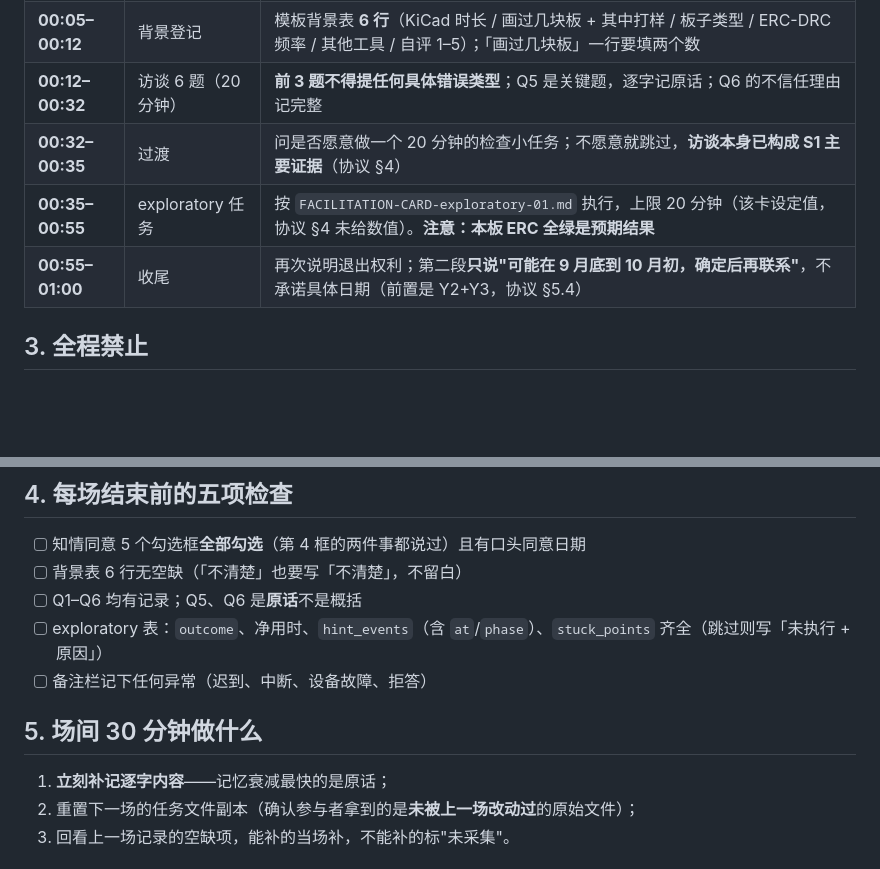
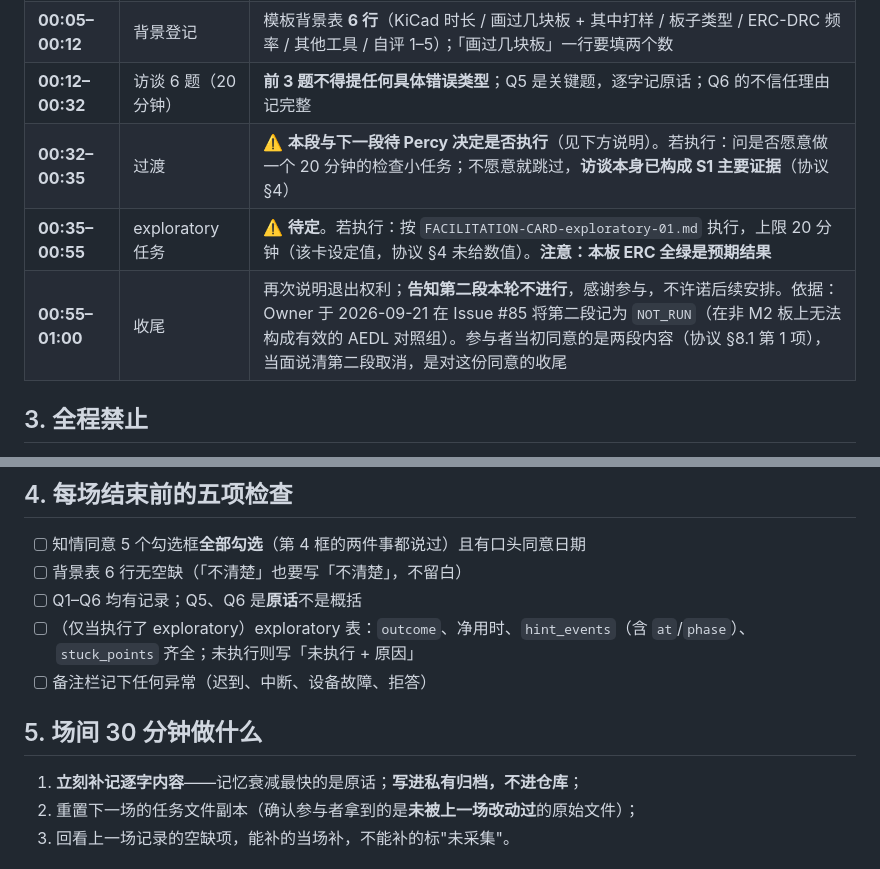
Before and after one commit to Yenefa/AEDL, a Markdown page: notes/e5-user-trial/RUNSHEET-20260928.md, 2 parts joined by grey strips. Drawn GitHub-style; blank space fills up the shorter version.

```diff
--- a/notes/e5-user-trial/RUNSHEET-20260928.md
+++ b/notes/e5-user-trial/RUNSHEET-20260928.md
@@ -28,9 +31,9 @@
 | **00:00–00:05** | 开场 + 知情同意 | 协议 §8.1 是**六项**，模板合并成 5 个勾选框——第 4 框「数据形态与去向」含**数据形态**和**存储位置**两件事，都要说到。当场勾选 + 记口头同意日期；退出权利与「退出时已收集记录保留/删除」必须问清并勾选 |
 | **00:05–00:12** | 背景登记 | 模板背景表 **6 行**（KiCad 时长 / 画过几块板 + 其中打样 / 板子类型 / ERC-DRC 频率 / 其他工具 / 自评 1–5）；「画过几块板」一行要填两个数 |
 | **00:12–00:32** | 访谈 6 题（20 分钟） | **前 3 题不得提任何具体错误类型**；Q5 是关键题，逐字记原话；Q6 的不信任理由记完整 |
-| **00:32–00:35** | 过渡 | 问是否愿意做一个 20 分钟的检查小任务；不愿意就跳过，**访谈本身已构成 S1 主要证据**（协议 §4） |
-| **00:35–00:55** | exploratory 任务 | 按 `FACILITATION-CARD-exploratory-01.md` 执行，上限 20 分钟（该卡设定值，协议 §4 未给数值）。**注意：本板 ERC 全绿是预期结果** |
-| **00:55–01:00** | 收尾 | 再次说明退出权利；第二段**只说"可能在 9 月底到 10 月初，确定后再联系"**，不承诺具体日期（前置是 Y2+Y3，协议 §5.4） |
+| **00:32–00:35** | 过渡 | ⚠️ **本段与下一段待 Percy 决定是否执行**（见下方说明）。若执行：问是否愿意做一个 20 分钟的检查小任务；不愿意就跳过，**访谈本身已构成 S1 主要证据**（协议 §4） |
+| **00:35–00:55** | exploratory 任务 | ⚠️ **待定**。若执行：按 `FACILITATION-CARD-exploratory-01.md` 执行，上限 20 分钟（该卡设定值，协议 §4 未给数值）。**注意：本板 ERC 全绿是预期结果** |
+| **00:55–01:00** | 收尾 | 再次说明退出权利；**告知第二段本轮不进行**，感谢参与，不许诺后续安排。依据：Owner 于 2026-09-21 在 Issue #85 将第二段记为 `NOT_RUN`（在非 M2 板上无法构成有效的 AEDL 对照组）。参与者当初同意的是两段内容（协议 §8.1 第 1 项），当面说清第二段取消，是对这份同意的收尾 |
 
 ## 3. 全程禁止
 
@@ -46,12 +49,12 @@
 - [ ] 知情同意 5 个勾选框**全部勾选**（第 4 框的两件事都说过）且有口头同意日期
 - [ ] 背景表 6 行无空缺（「不清楚」也要写「不清楚」，不留白）
 - [ ] Q1–Q6 均有记录；Q5、Q6 是**原话**不是概括
-- [ ] exploratory 表：`outcome`、净用时、`hint_events`（含 `at`/`phase`）、`stuck_points` 齐全（跳过则写「未执行 + 原因」）
+- [ ] （仅当执行了 exploratory）exploratory 表：`outcome`、净用时、`hint_events`（含 `at`/`phase`）、`stuck_points` 齐全；未执行则写「未执行 + 原因」
 - [ ] 备注栏记下任何异常（迟到、中断、设备故障、拒答）
 
 ## 5. 场间 30 分钟做什么
 
-1. **立刻补记逐字内容**——记忆衰减最快的是原话；
+1. **立刻补记逐字内容**——记忆衰减最快的是原话；**写进私有归档，不进仓库**；
 2. 重置下一场的任务文件副本（确认参与者拿到的是**未被上一场改动过**的原始文件）；
 3. 回看上一场记录的空缺项，能补的当场补，不能补的标"未采集"。
 
```
Also changed, not shown: other parts of notes/e5-user-trial/RUNSHEET-20260928.md (+26 -8 lines), notes/e5-user-trial/FACILITATION-CARD-exploratory-01.md (+6 -2 lines), 1 other file.
